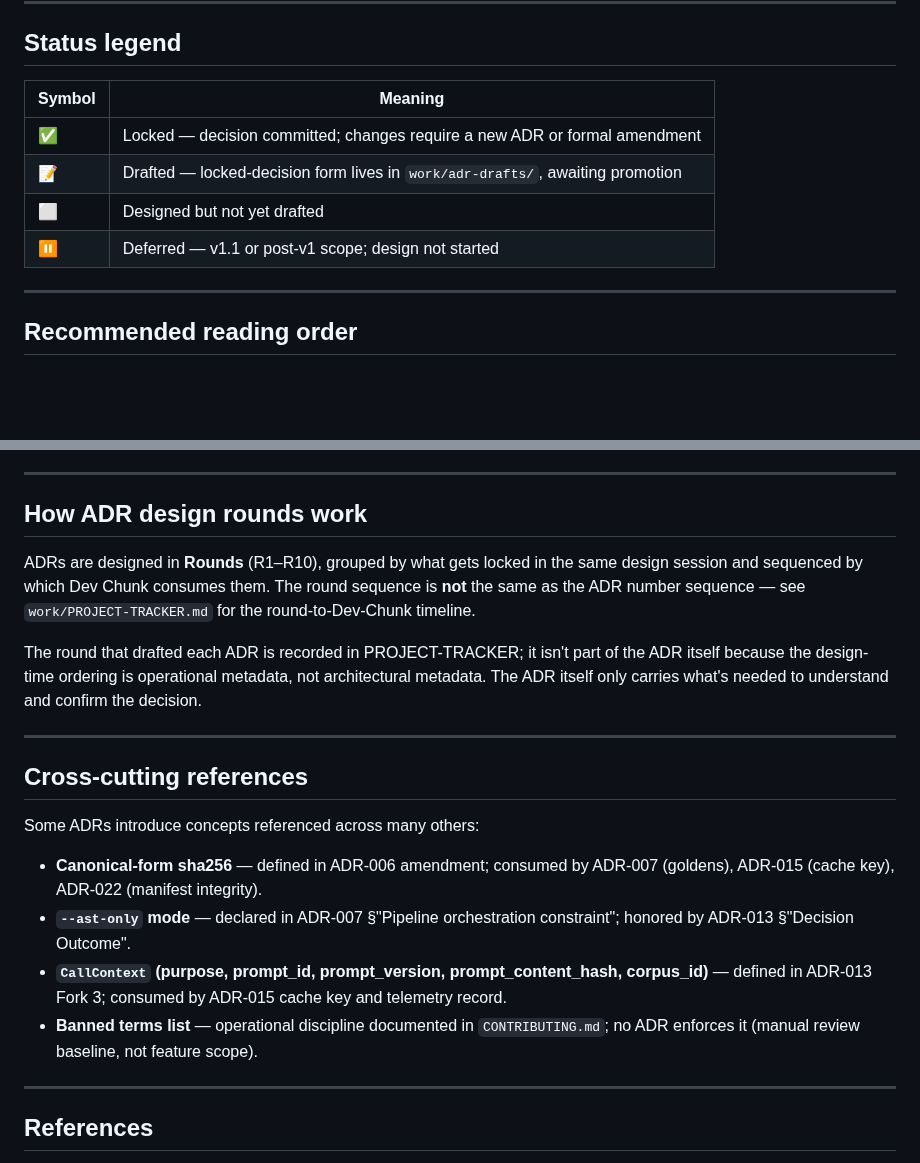
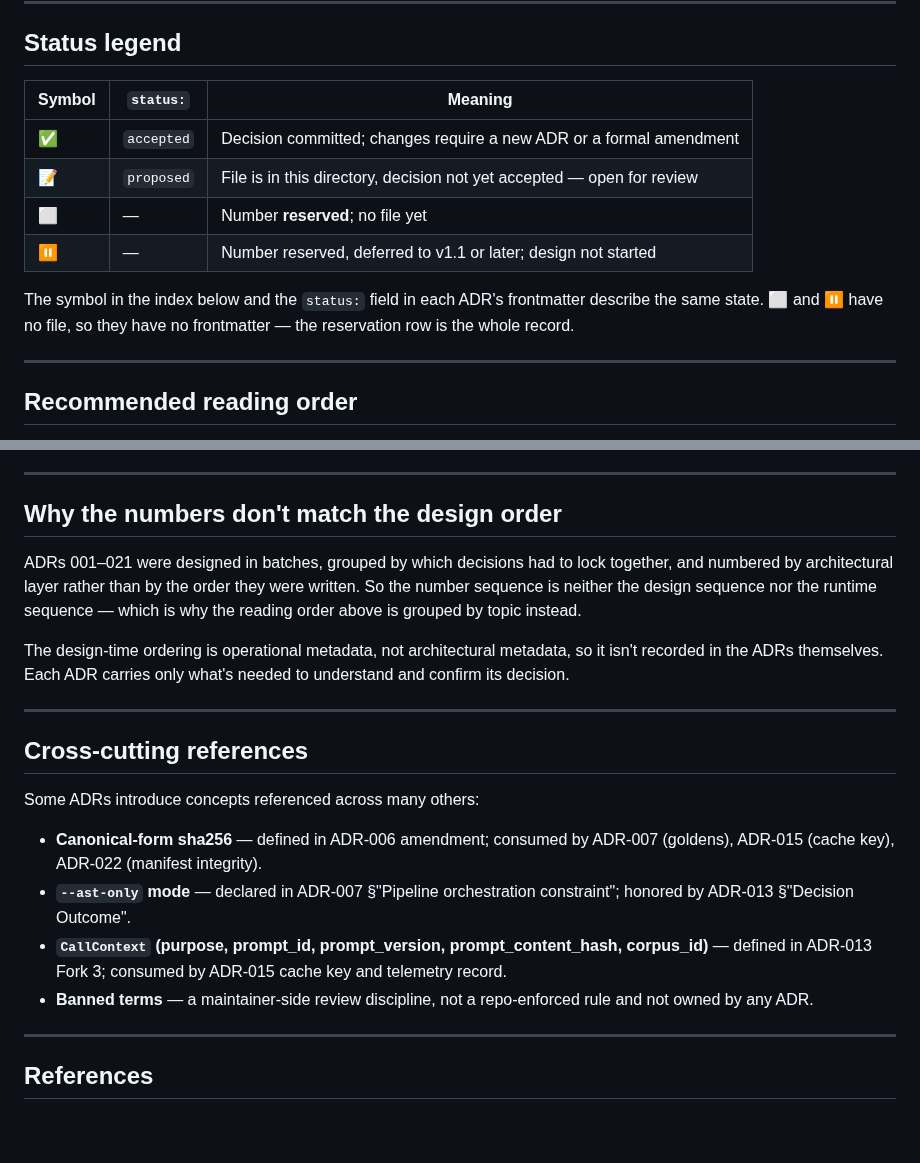
Before and after one commit to gvsambhu/codeograph, a Markdown page: docs/adr/README.md, 2 parts joined by grey strips. Rendered like a GitHub page; blank space fills up the shorter version.

```diff
--- a/docs/adr/README.md
+++ b/docs/adr/README.md
@@ -8,12 +8,15 @@ ADR numbers reflect **architectural layer** (input → graph → rendering → L
 
 ## Status legend
 
-| Symbol | Meaning |
-|---|---|
-| ✅ | Locked — decision committed; changes require a new ADR or formal amendment |
-| 📝 | Drafted — locked-decision form lives in `work/adr-drafts/`, awaiting promotion |
-| ⬜ | Designed but not yet drafted |
-| ⏸️ | Deferred — v1.1 or post-v1 scope; design not started |
+| Symbol | `status:` | Meaning |
+|---|---|---|
+| ✅ | `accepted` | Decision committed; changes require a new ADR or a formal amendment |
+| 📝 | `proposed` | File is in this directory, decision not yet accepted — open for review |
+| ⬜ | — | Number **reserved**; no file yet |
+| ⏸️ | — | Number reserved, deferred to v1.1 or later; design not started |
+
+The symbol in the index below and the `status:` field in each ADR's frontmatter describe the same
+state. ⬜ and ⏸️ have no file, so they have no frontmatter — the reservation row is the whole record.
 
 ---
 
@@ -145,11 +213,15 @@ Each ADR follows MADR with these sections:
 
 ---
 
-## How ADR design rounds work
+## Why the numbers don't match the design order
 
-ADRs are designed in **Rounds** (R1–R10), grouped by what gets locked in the same design session and sequenced by which Dev Chunk consumes them. The round sequence is **not** the same as the ADR number sequence — see `work/PROJECT-TRACKER.md` for the round-to-Dev-Chunk timeline.
+ADRs 001–021 were designed in batches, grouped by which decisions had to lock together, and
+numbered by architectural layer rather than by the order they were written. So the number sequence
+is neither the design sequence nor the runtime sequence — which is why the reading order above is
+grouped by topic instead.
 
-The round that drafted each ADR is recorded in PROJECT-TRACKER; it isn't part of the ADR itself because the design-time ordering is operational metadata, not architectural metadata. The ADR itself only carries what's needed to understand and confirm the decision.
+The design-time ordering is operational metadata, not architectural metadata, so it isn't recorded
+in the ADRs themselves. Each ADR carries only what's needed to understand and confirm its decision.
 
 ---
 
@@ -160,7 +232,7 @@ Some ADRs introduce concepts referenced across many others:
 - **Canonical-form sha256** — defined in ADR-006 amendment; consumed by ADR-007 (goldens), ADR-015 (cache key), ADR-022 (manifest integrity).
 - **`--ast-only` mode** — declared in ADR-007 §"Pipeline orchestration constraint"; honored by ADR-013 §"Decision Outcome".
 - **`CallContext` (purpose, prompt_id, prompt_version, prompt_content_hash, corpus_id)** — defined in ADR-013 Fork 3; consumed by ADR-015 cache key and telemetry record.
-- **Banned terms list** — operational discipline documented in `CONTRIBUTING.md`; no ADR enforces it (manual review baseline, not feature scope).
+- **Banned terms** — a maintainer-side review discipline, not a repo-enforced rule and not owned by any ADR.
 
 ---
 
```
Also changed, not shown: other parts of docs/adr/README.md (+65 -0 lines).
